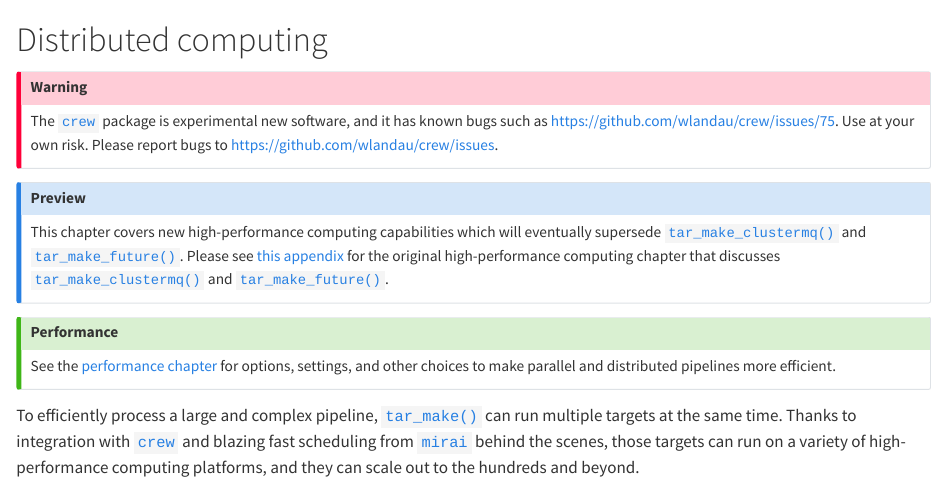
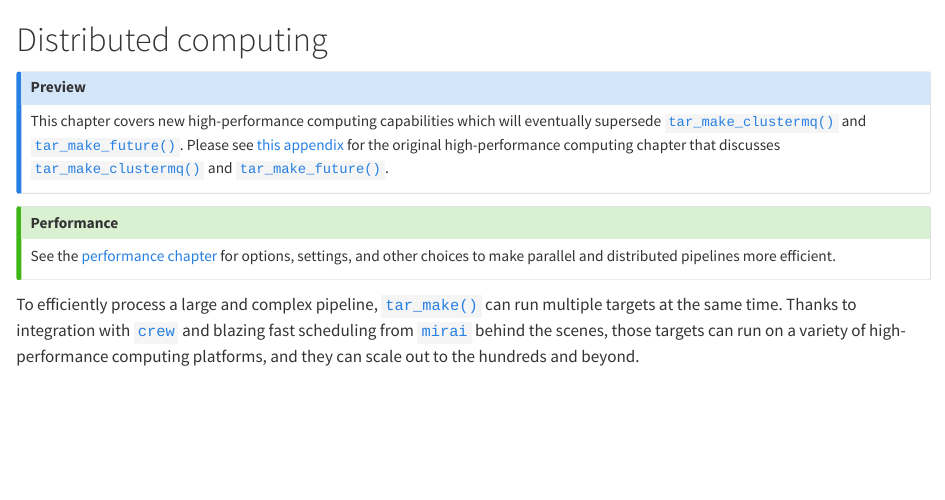
Before and after one commit to ropensci-books/targets, a Quarto document (crew.qmd): the page in a window 1100 px wide, from its top. Rendered offline with R 4.5, knitr and Pandoc in place of Quarto, with nearby package versions; some code elsewhere in the file could not run offline.

Commit message:
Remove callout block

````diff
--- a/crew.qmd
+++ b/crew.qmd
@@ -13,12 +13,6 @@ knitr::opts_chunk$set(collapse = TRUE, comment = "#>", eval = TRUE)
 ```{r, message = FALSE, warning = FALSE, echo = FALSE, eval = TRUE}
 library(targets)
 ```
-
-:::{.callout-important}
-## Warning
-
-The [`crew`](https://wlandau.github.io/crew/) package is experimental new software, and it has known bugs such as <https://github.com/wlandau/crew/issues/75>. Use at your own risk. Please report bugs to <https://github.com/wlandau/crew/issues>.
-:::
 
 :::{.callout-note}
 ## Preview
````
